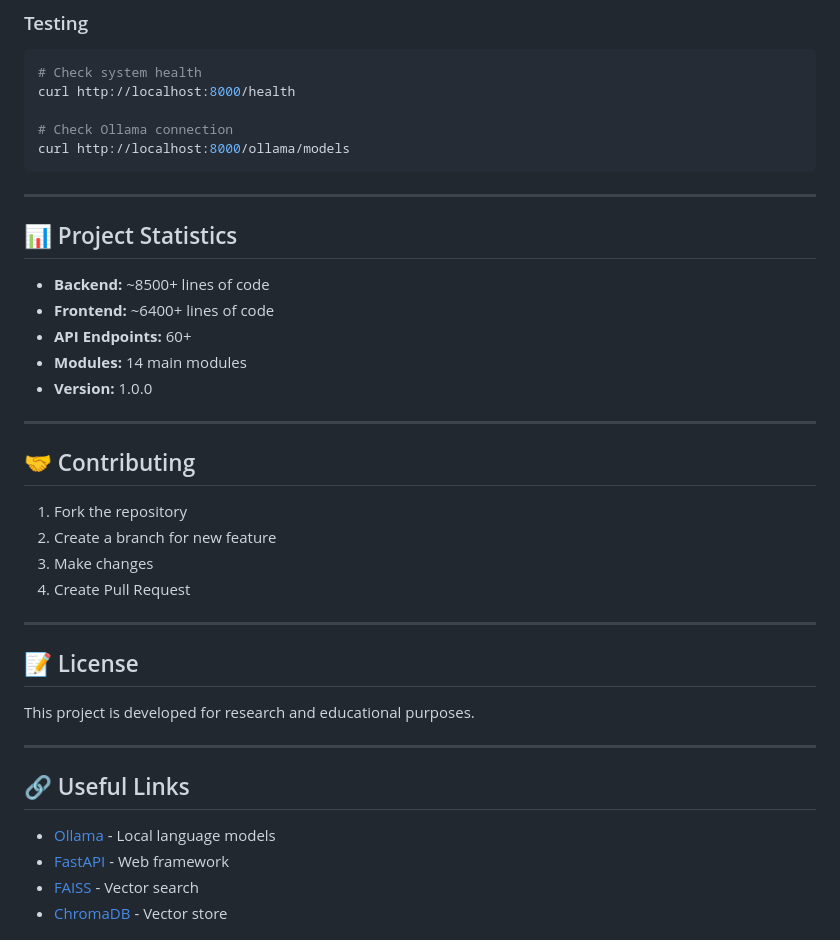
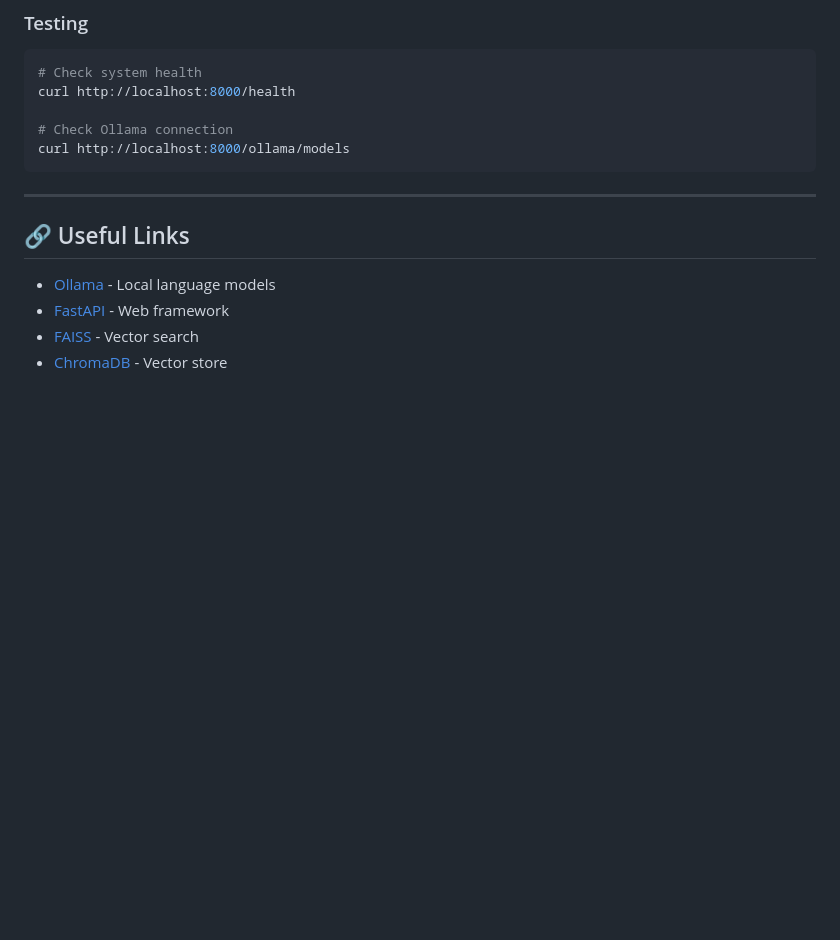
Before and after one commit to hse-scila/Medotor, a Markdown page: README.md, the part around the change. Drawn GitHub-style; blank space fills up the shorter version.

````diff
--- a/README.md
+++ b/README.md
@@ -475,32 +475,6 @@ curl http://localhost:8000/health
 # Check Ollama connection
 curl http://localhost:8000/ollama/models
 ```
-
----
-
-## 📊 Project Statistics
-
-- **Backend:** ~8500+ lines of code
-- **Frontend:** ~6400+ lines of code
-- **API Endpoints:** 60+
-- **Modules:** 14 main modules
-- **Version:** 1.0.0
-
----
-
-## 🤝 Contributing
-
-1. Fork the repository
-2. Create a branch for new feature
-3. Make changes
-4. Create Pull Request
-
----
-
-## 📝 License
-
-This project is developed for research and educational purposes.
-
 ---
 
 ## 🔗 Useful Links
````
